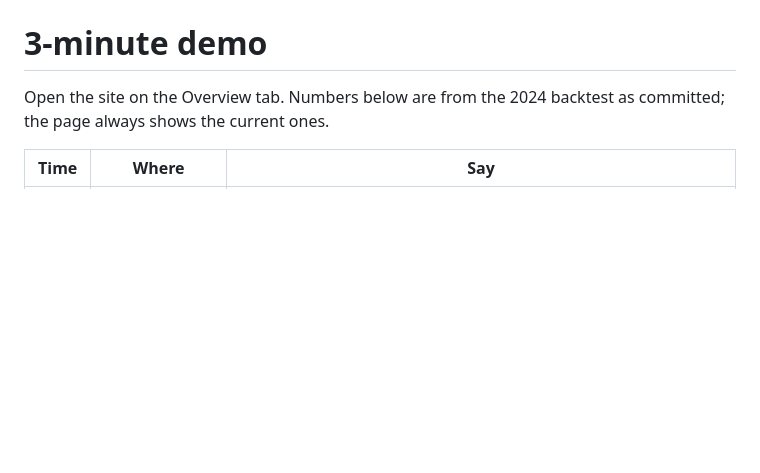
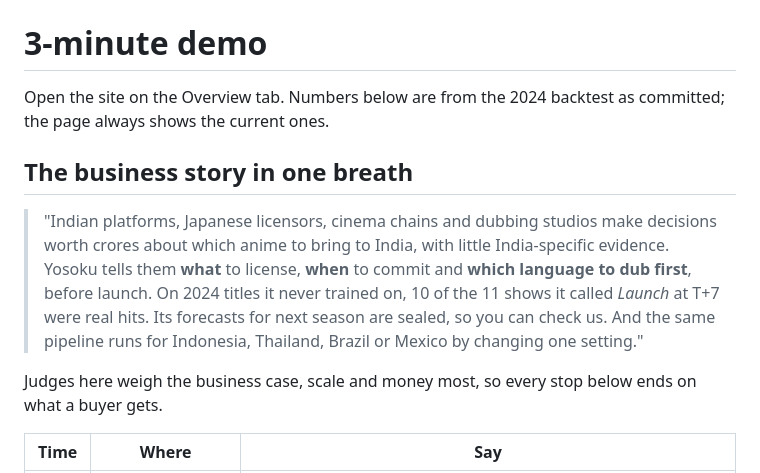
Before and after one commit to Ajha2005/yosoku, a Markdown page: docs/demo.md, the part around one of its changes. Rendered like a GitHub page; blank space fills up the shorter version.

```diff
--- a/docs/demo.md
+++ b/docs/demo.md
@@ -2,6 +2,16 @@
 
 Open the site on the Overview tab. Numbers below are from the 2024 backtest as committed; the page always shows the
 current ones.
+
+## The business story in one breath
+
+> "Indian platforms, Japanese licensors, cinema chains and dubbing studios make decisions worth crores about which anime
+> to bring to India, with little India-specific evidence. Yosoku tells them **what** to license, **when** to commit and **which language to dub
+> first**, before launch. On 2024 titles it never trained on, 10 of the 11 shows it called *Launch* at T+7 were real
+> hits. Its forecasts for next season are sealed, so you can check us. And the same pipeline runs for Indonesia,
+> Thailand, Brazil or Mexico by changing one setting."
+
+Judges here weigh the business case, scale and money most, so every stop below ends on what a buyer gets.
 
 | Time | Where | Say |
 | --- | --- | --- |
```
Also changed, not shown: other parts of docs/demo.md (+34 -6 lines).
